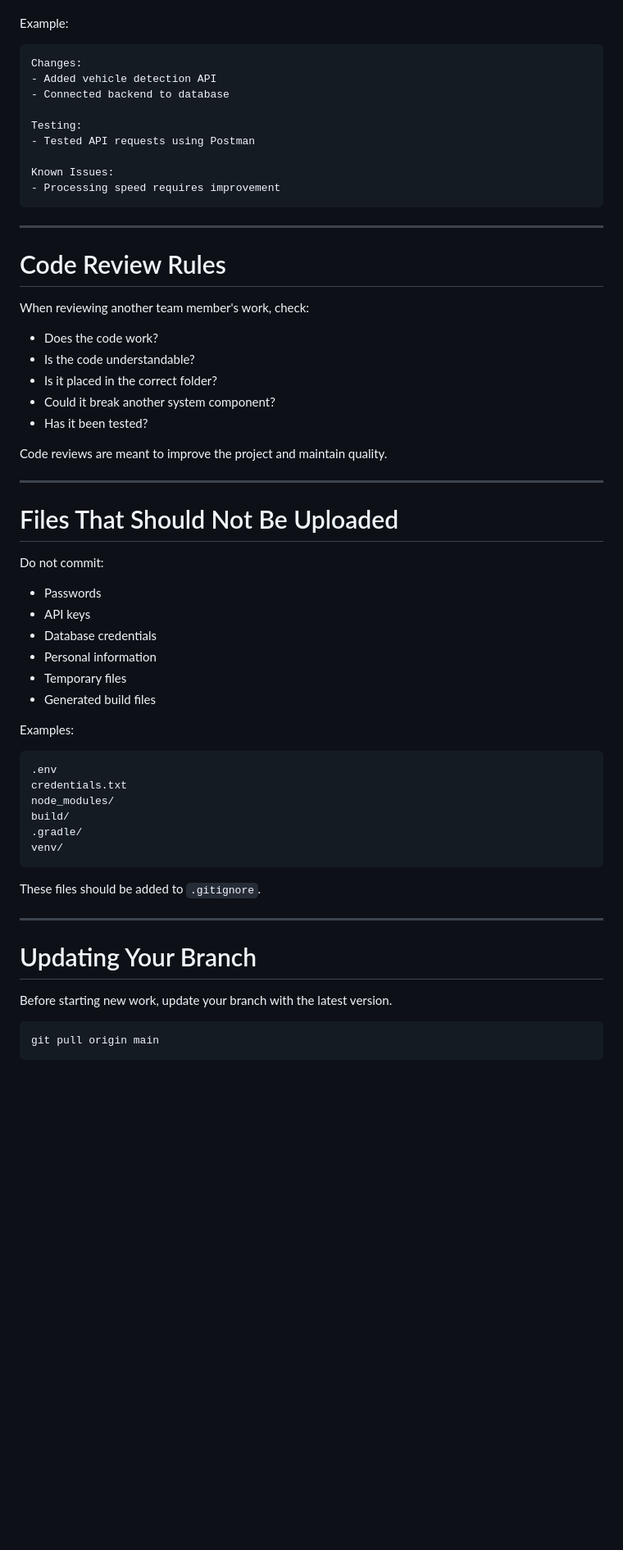
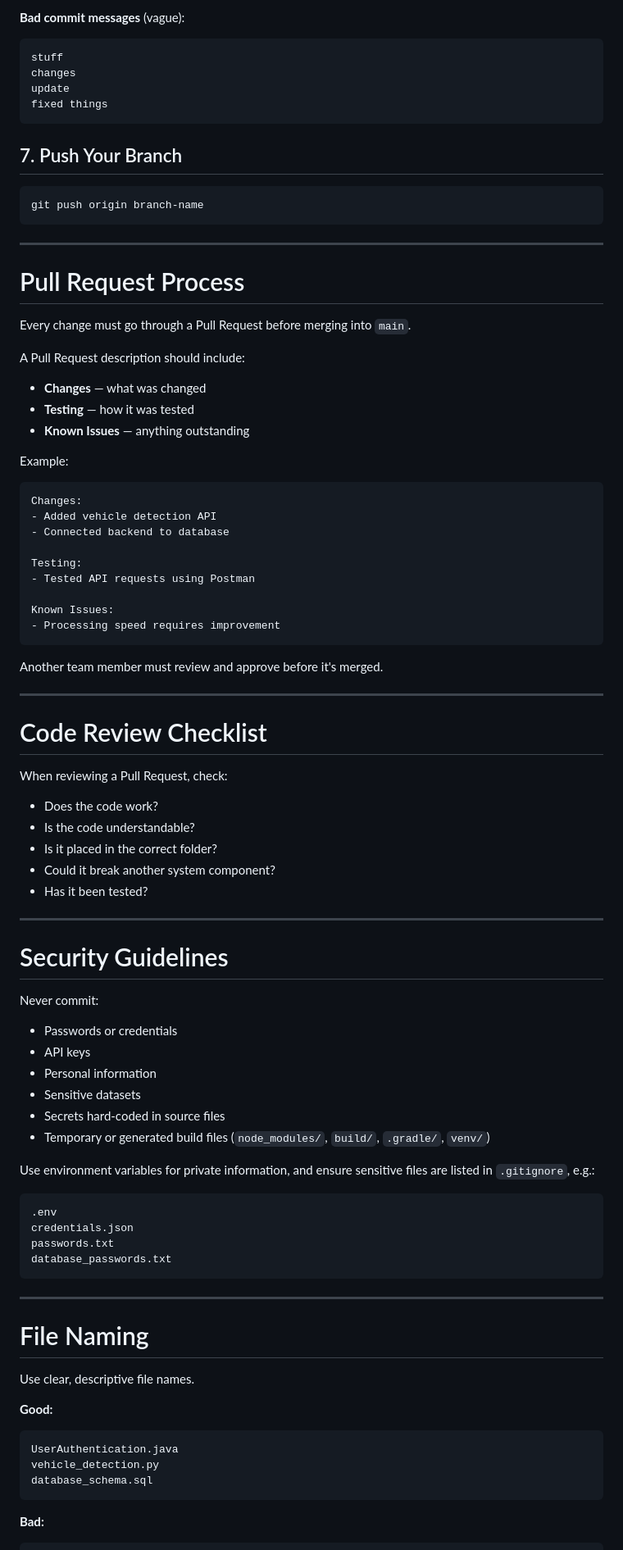
Before and after one commit to MeanBanana/cit-event-capture, a Markdown page: CONTRIBUTING.md, the part around one of its changes. Shown at 82% size. GitHub-like rendering; blank space fills up the shorter version.

Commit message:
Revise contributing guidelines and project name
Updated project name to Argus Shield and revised contributing guidelines for clarity and workflow.

````diff
--- a/CONTRIBUTING.md
+++ b/CONTRIBUTING.md
@@ -278,3 +123,28 @@ A Pull Request should explain:
+**Bad commit messages** (vague):
+```
+stuff
+changes
+update
+fixed things
+```
+
+## 7. Push Your Branch
+
+```bash
+git push origin branch-name
+```
+
+---
+
+# Pull Request Process
+
+Every change must go through a Pull Request before merging into `main`.
+
+A Pull Request description should include:
+
+- **Changes** — what was changed
+- **Testing** — how it was tested
+- **Known Issues** — anything outstanding
 
 Example:
 
@@ -290,11 +160,13 @@ Known Issues:
 - Processing speed requires improvement
 ```
 
+Another team member must review and approve before it's merged.
+
 ---
 
-# Code Review Rules
+# Code Review Checklist
 
-When reviewing another team member's work, check:
+When reviewing a Pull Request, check:
 
 - Does the code work?
 - Is the code understandable?
@@ -302,40 +174,40 @@ When reviewing another team member's work, check:
 - Could it break another system component?
 - Has it been tested?
 
-Code reviews are meant to improve the project and maintain quality.
+---
+
+# Security Guidelines
+
+Never commit:
+
+- Passwords or credentials
+- API keys
+- Personal information
+- Sensitive datasets
+- Secrets hard-coded in source files
+- Temporary or generated build files (`node_modules/`, `build/`, `.gradle/`, `venv/`)
+
+Use environment variables for private information, and ensure sensitive files are listed in `.gitignore`, e.g.:
+
+```
+.env
+credentials.json
+passwords.txt
+database_passwords.txt
+```
 
 ---
 
-# Files That Should Not Be Uploaded
+# File Naming
 
-Do not commit:
+Use clear, descriptive file names.
 
-- Passwords
-- API keys
-- Database credentials
-- Personal information
-- Temporary files
-- Generated build files
-
-Examples:
-
-```text
-.env
-credentials.txt
-node_modules/
-build/
-.gradle/
-venv/
+**Good:**
+```
+UserAuthentication.java
+vehicle_detection.py
+database_schema.sql
 ```
 
-These files should be added to `.gitignore`.
-
----
-
-# Updating Your Branch
-
-Before starting new work, update your branch with the latest version.
-
-```bash
-git pull origin main
+**Bad:**
 ```
````
Also changed, not shown: other parts of CONTRIBUTING.md (+105 -302 lines).
